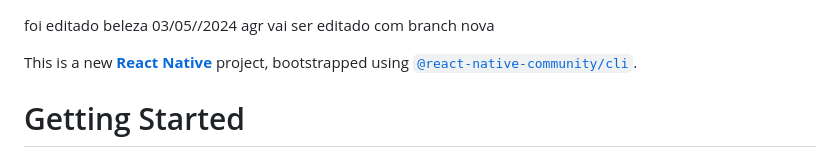
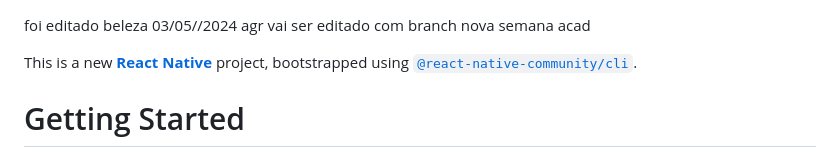
Before and after one commit to jubarex/P-2024-04-30--OnlyJubarex-React-Native, a Markdown page: README.md, the part around the change. Drawn GitHub-style.

Commit message:
Chore: Update README.md

```diff
--- a/README.md
+++ b/README.md
@@ -1,5 +1,6 @@
 foi editado beleza 03/05//2024
 agr vai ser editado com branch nova
+semana acad
 
 This is a new [**React Native**](https://reactnative.dev) project, bootstrapped using [`@react-native-community/cli`](https://github.com/react-native-community/cli).
 
```
